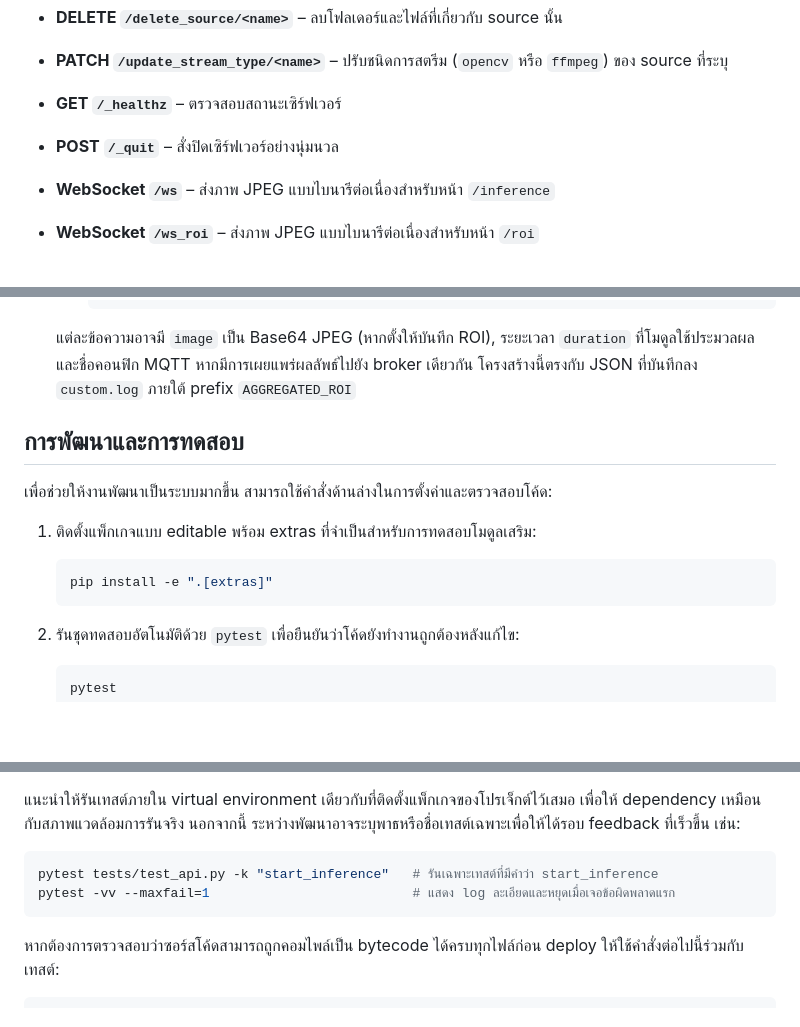
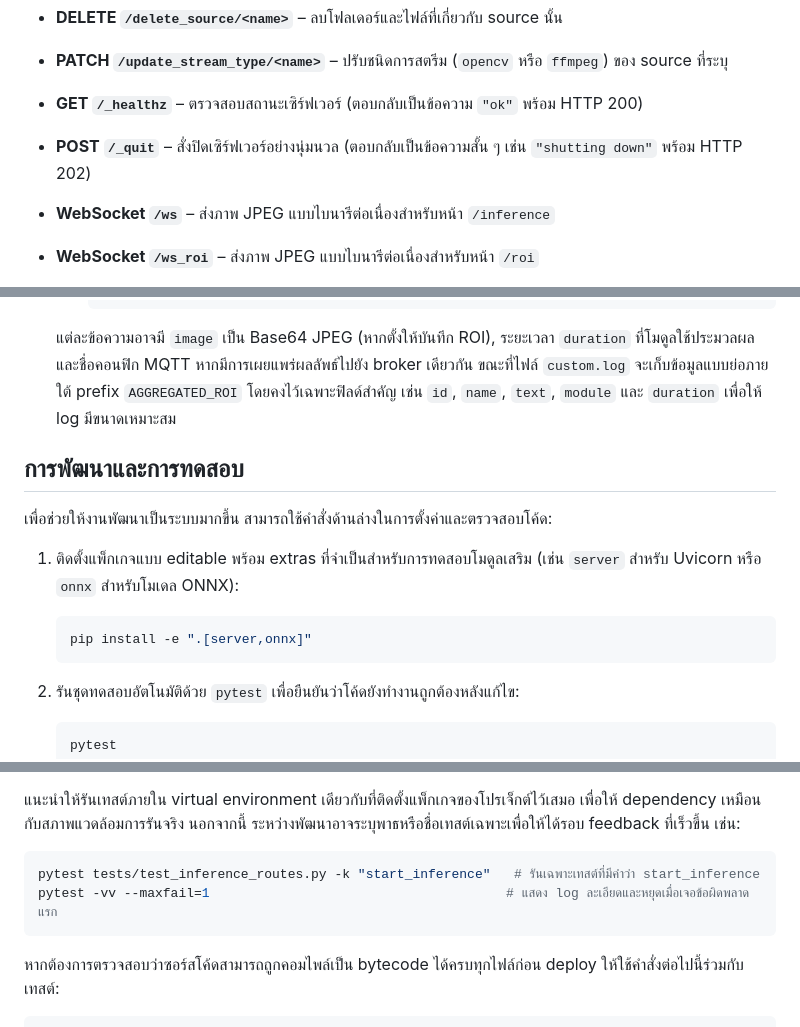
Before and after one commit to SMART-Sense-Industrial-Design/VisionROI, a Markdown page: README.md, 3 parts joined by grey strips. Rendered like a GitHub page; blank space fills up the shorter version.

Commit message:
docs: update README to reflect current behavior

````diff
--- a/README.md
+++ b/README.md
@@ -453,8 +453,8 @@ tg.start_send_text("สวัสดี")
 - **DELETE `/delete_source/<name>`** – ลบโฟลเดอร์และไฟล์ที่เกี่ยวกับ source นั้น
 - **PATCH `/update_stream_type/<name>`** – ปรับชนิดการสตรีม (`opencv` หรือ `ffmpeg`) ของ source ที่ระบุ
 
-- **GET `/_healthz`** – ตรวจสอบสถานะเซิร์ฟเวอร์
-- **POST `/_quit`** – สั่งปิดเซิร์ฟเวอร์อย่างนุ่มนวล
+- **GET `/_healthz`** – ตรวจสอบสถานะเซิร์ฟเวอร์ (ตอบกลับเป็นข้อความ `"ok"` พร้อม HTTP 200)
+- **POST `/_quit`** – สั่งปิดเซิร์ฟเวอร์อย่างนุ่มนวล (ตอบกลับเป็นข้อความสั้น ๆ เช่น `"shutting down"` พร้อม HTTP 202)
 
 - **WebSocket `/ws`** – ส่งภาพ JPEG แบบไบนารีต่อเนื่องสำหรับหน้า `/inference`
 
@@ -490,17 +490,17 @@ tg.start_send_text("สวัสดี")
     }
     ```
 
-  แต่ละข้อความอาจมี `image` เป็น Base64 JPEG (หากตั้งให้บันทึก ROI), ระยะเวลา `duration` ที่โมดูลใช้ประมวลผล และชื่อคอนฟิก MQTT หากมีการเผยแพร่ผลลัพธ์ไปยัง broker เดียวกัน โครงสร้างนี้ตรงกับ JSON ที่บันทึกลง `custom.log` ภายใต้ prefix `AGGREGATED_ROI`
+  แต่ละข้อความอาจมี `image` เป็น Base64 JPEG (หากตั้งให้บันทึก ROI), ระยะเวลา `duration` ที่โมดูลใช้ประมวลผล และชื่อคอนฟิก MQTT หากมีการเผยแพร่ผลลัพธ์ไปยัง broker เดียวกัน ขณะที่ไฟล์ `custom.log` จะเก็บข้อมูลแบบย่อภายใต้ prefix `AGGREGATED_ROI` โดยคงไว้เฉพาะฟิลด์สำคัญ เช่น `id`, `name`, `text`, `module` และ `duration` เพื่อให้ log มีขนาดเหมาะสม
 
 
 ## การพัฒนาและการทดสอบ
 
 เพื่อช่วยให้งานพัฒนาเป็นระบบมากขึ้น สามารถใช้คำสั่งด้านล่างในการตั้งค่าและตรวจสอบโค้ด:
 
-1. ติดตั้งแพ็กเกจแบบ editable พร้อม extras ที่จำเป็นสำหรับการทดสอบโมดูลเสริม:
+1. ติดตั้งแพ็กเกจแบบ editable พร้อม extras ที่จำเป็นสำหรับการทดสอบโมดูลเสริม (เช่น `server` สำหรับ Uvicorn หรือ `onnx` สำหรับโมเดล ONNX):
 
    ```bash
-   pip install -e ".[extras]"
+   pip install -e ".[server,onnx]"
    ```
 
 2. รันชุดทดสอบอัตโนมัติด้วย `pytest` เพื่อยืนยันว่าโค้ดยังทำงานถูกต้องหลังแก้ไข:
@@ -646,8 +646,8 @@ pytest
 ระหว่างพัฒนาอาจระบุพาธหรือชื่อเทสต์เฉพาะเพื่อให้ได้รอบ feedback ที่เร็วขึ้น เช่น:
 
 ```bash
-pytest tests/test_api.py -k "start_inference"   # รันเฉพาะเทสต์ที่มีคำว่า start_inference
-pytest -vv --maxfail=1                          # แสดง log ละเอียดและหยุดเมื่อเจอข้อผิดพลาดแรก
+pytest tests/test_inference_routes.py -k "start_inference"   # รันเฉพาะเทสต์ที่มีคำว่า start_inference
+pytest -vv --maxfail=1                                      # แสดง log ละเอียดและหยุดเมื่อเจอข้อผิดพลาดแรก
 ```
 
 หากต้องการตรวจสอบว่าซอร์สโค้ดสามารถถูกคอมไพล์เป็น bytecode ได้ครบทุกไฟล์ก่อน deploy ให้ใช้คำสั่งต่อไปนี้ร่วมกับเทสต์:
````
Also changed, not shown: other parts of README.md (+2 -2 lines).
